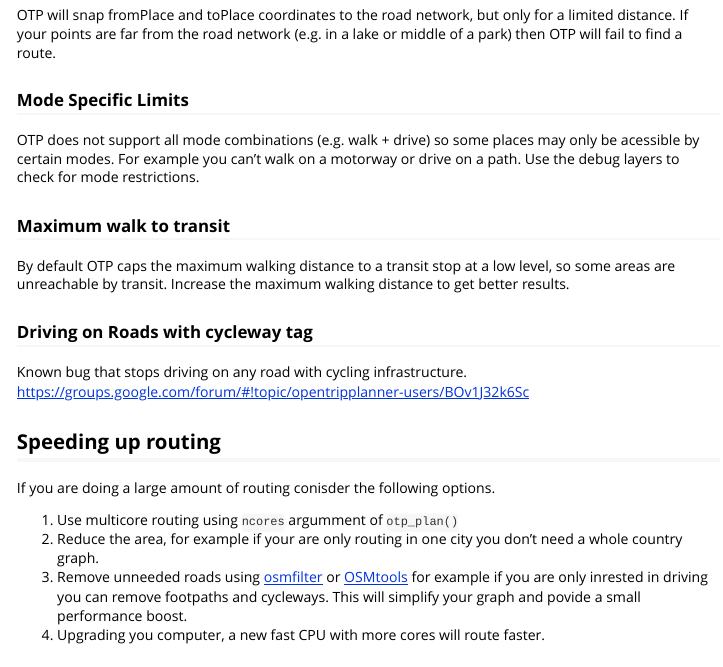
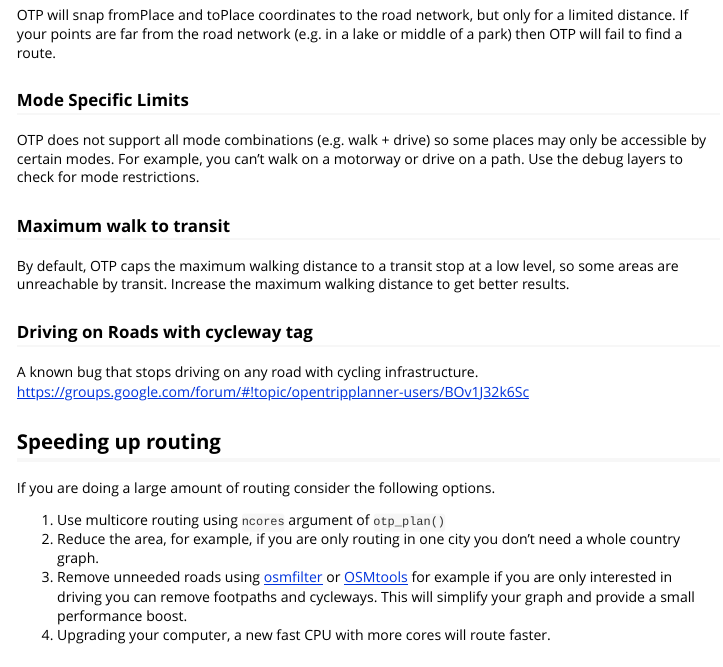
Before and after one commit to ropensci/opentripplanner, an R Markdown document (vignettes/known_issues.Rmd): the page in a window 1100 px wide, from 610 px down. Rendered offline with R 4.5, knitr and Pandoc, with nearby package versions.

Commit message:
check spellings

```diff
--- a/vignettes/known_issues.Rmd
+++ b/vignettes/known_issues.Rmd
@@ -32,24 +32,24 @@ OTP will snap fromPlace and toPlace coordinates to the road network, but only fo
 
 ### Mode Specific Limits
 
-OTP does not support all mode combinations (e.g. walk + drive) so some places may only be acessible by certain modes. For example you can't walk on a motorway or drive on a path. Use the debug layers to check for mode restrictions.
+OTP does not support all mode combinations (e.g. walk + drive) so some places may only be accessible by certain modes. For example, you can't walk on a motorway or drive on a path. Use the debug layers to check for mode restrictions.
 
 ### Maximum walk to transit
 
-By default OTP caps the maximum walking distance to a transit stop at a low level, so some areas are unreachable by transit. Increase the maximum walking distance to get better results.
+By default, OTP caps the maximum walking distance to a transit stop at a low level, so some areas are unreachable by transit. Increase the maximum walking distance to get better results.
 
 ### Driving on Roads with cycleway tag
 
-Known bug that stops driving on any road with cycling infrastructure. https://groups.google.com/forum/#!topic/opentripplanner-users/BOv1J32k6Sc
+A known bug that stops driving on any road with cycling infrastructure. https://groups.google.com/forum/#!topic/opentripplanner-users/BOv1J32k6Sc
 
 ## Speeding up routing
 
-If you are doing a large amount of routing conisder the following options.
+If you are doing a large amount of routing consider the following options.
 
-1. Use multicore routing using `ncores` argumment of `otp_plan()`
-2. Reduce the area, for example if your are only routing in one city you don't need a whole country graph.
-3. Remove unneeded roads using [osmfilter](https://wiki.openstreetmap.org/wiki/Osmfilter) or [OSMtools](https://github.com/ITSLeeds/OSMtools) for example if you are only inrested in driving you can remove footpaths and cycleways. This will simplify your graph and povide a small performance boost.
-4. Upgrading you computer, a new fast CPU with more cores will route faster.
+1. Use multicore routing using `ncores` argument of `otp_plan()`
+2. Reduce the area, for example, if you are only routing in one city you don't need a whole country graph.
+3. Remove unneeded roads using [osmfilter](https://wiki.openstreetmap.org/wiki/Osmfilter) or [OSMtools](https://github.com/ITSLeeds/OSMtools) for example if you are only interested in driving you can remove footpaths and cycleways. This will simplify your graph and provide a small performance boost.
+4. Upgrading your computer, a new fast CPU with more cores will route faster.
 
 
 ## GTFS Data for the UK
```
Also changed, not shown: R/otp-connect.R (+1 -1 lines), R/otp-download.R (+2 -2 lines), vignettes/advanced_features.Rmd (+1 -1 lines), vignettes/opentripplanner.Rmd (+1 -1 lines), vignettes/prerequisites.Rmd (+1 -1 lines), 14 other files.
